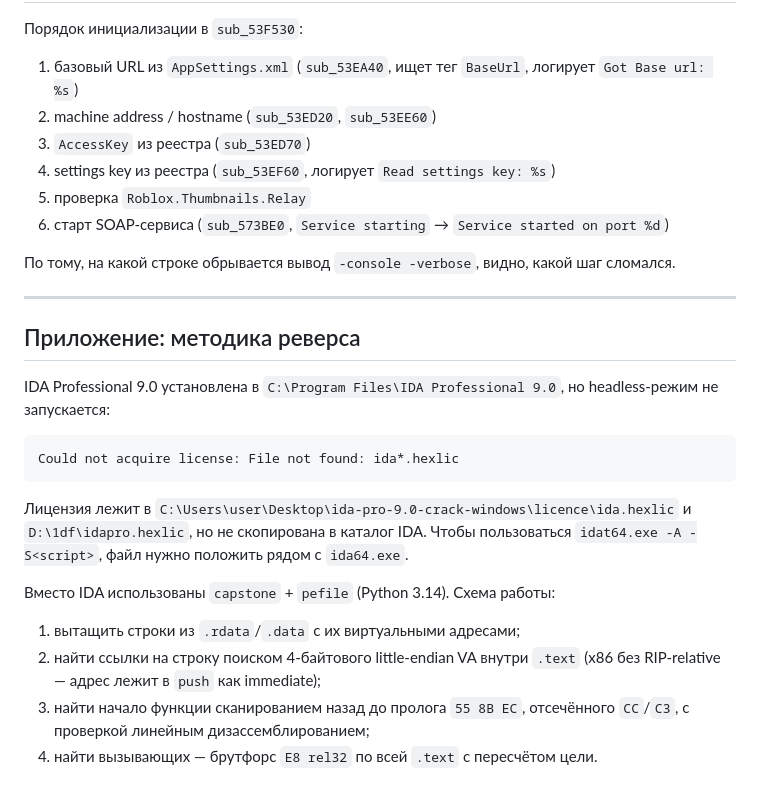
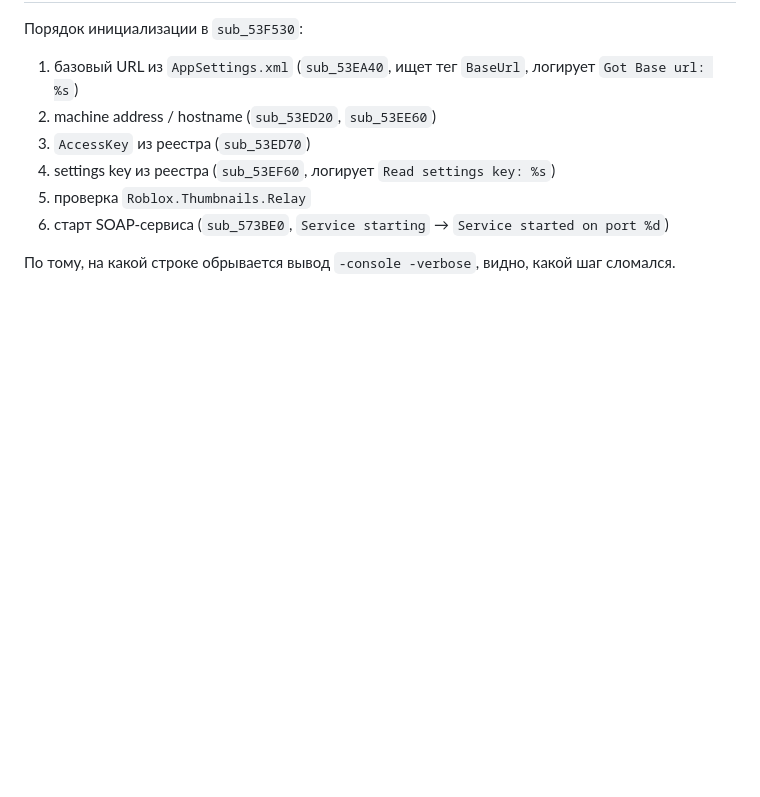
Before and after one commit to Menwey/Synapse-Neo, a Markdown page: RCCService2020-settings-key-fix.md, the part around the change. GitHub-like rendering; blank space fills up the shorter version.

````diff
--- a/RCCService2020-settings-key-fix.md
+++ b/RCCService2020-settings-key-fix.md
@@ -138,22 +138,3 @@ RCCService.exe -console -verbose -port 1621
 6. старт SOAP-сервиса (`sub_573BE0`, `Service starting` → `Service started on port %d`)
 
 По тому, на какой строке обрывается вывод `-console -verbose`, видно, какой шаг сломался.
-
----
-
-## Приложение: методика реверса
-
-IDA Professional 9.0 установлена в `C:\Program Files\IDA Professional 9.0`, но headless-режим не запускается:
-
-```
-Could not acquire license: File not found: ida*.hexlic
-```
-
-Лицензия лежит в `C:\Users\user\Desktop\ida-pro-9.0-crack-windows\licence\ida.hexlic` и `D:\1df\idapro.hexlic`, но не скопирована в каталог IDA. Чтобы пользоваться `idat64.exe -A -S<script>`, файл нужно положить рядом с `ida64.exe`.
-
-Вместо IDA использованы `capstone` + `pefile` (Python 3.14). Схема работы:
-
-1. вытащить строки из `.rdata`/`.data` с их виртуальными адресами;
-2. найти ссылки на строку поиском 4-байтового little-endian VA внутри `.text` (x86 без RIP-relative — адрес лежит в `push` как immediate);
-3. найти начало функции сканированием назад до пролога `55 8B EC`, отсечённого `CC`/`C3`, с проверкой линейным дизассемблированием;
-4. найти вызывающих — брутфорс `E8 rel32` по всей `.text` с пересчётом цели.
````
